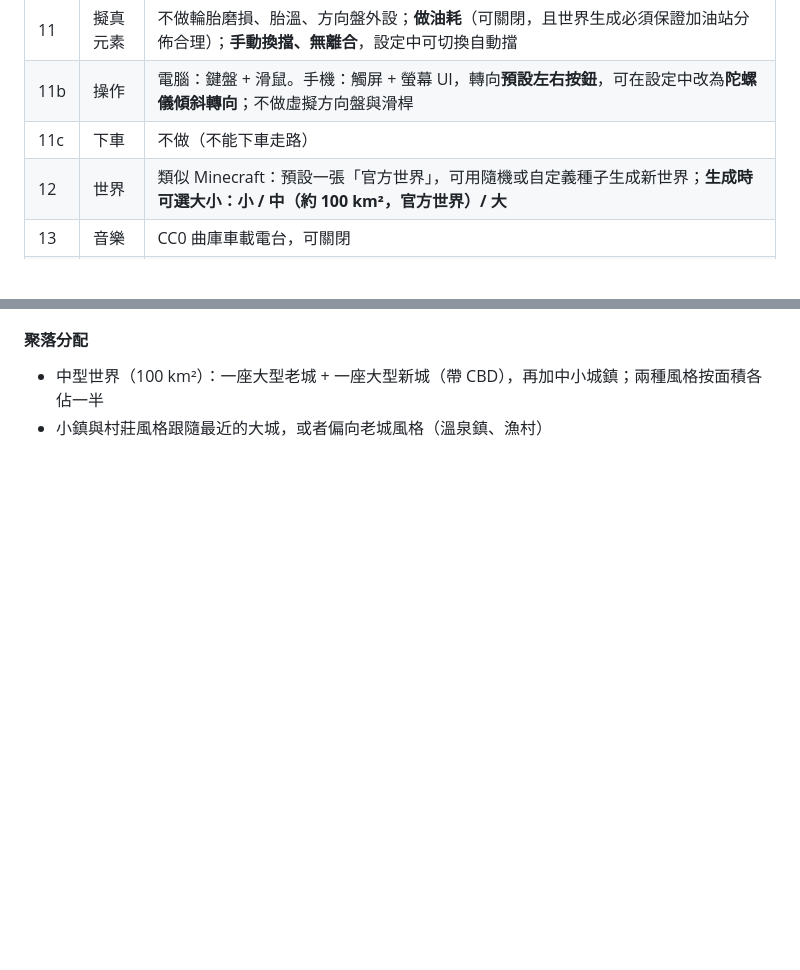
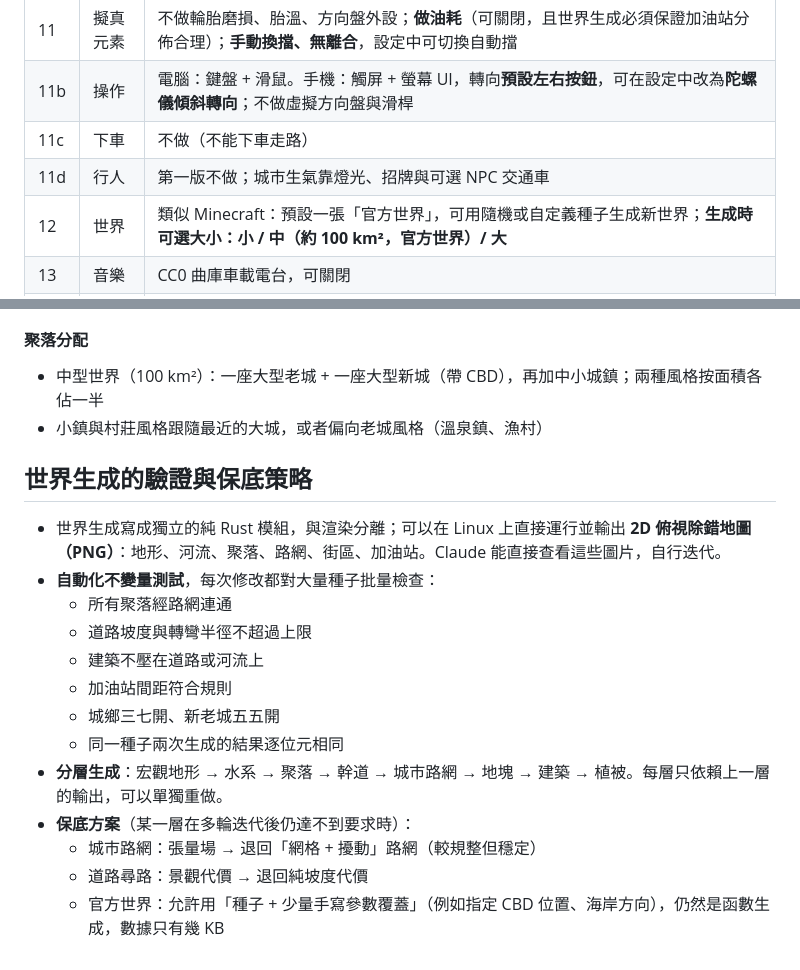
Before and after one commit to song-pt/Cargame1, a Markdown page: docs/gameplay.md, 2 parts joined by grey strips. Rendered like a GitHub page; blank space fills up the shorter version.

Commit message:
docs: no pedestrians in v1; worldgen validation and fallback strategy
Co-Authored-By: Claude Opus 5.5 <noreply@anthropic.com>
Claude-Session: https://claude.ai/code/session_01JEZWjGsdCEC8nVegUB8PPp

```diff
--- a/docs/gameplay.md
+++ b/docs/gameplay.md
@@ -20,6 +20,7 @@
 | 11 | 擬真元素 | 不做輪胎磨損、胎溫、方向盤外設；**做油耗**（可關閉，且世界生成必須保證加油站分佈合理）；**手動換擋、無離合**，設定中可切換自動擋 |
 | 11b | 操作 | 電腦：鍵盤 + 滑鼠。手機：觸屏 + 螢幕 UI，轉向**預設左右按鈕**，可在設定中改為**陀螺儀傾斜轉向**；不做虛擬方向盤與滑桿 |
 | 11c | 下車 | 不做（不能下車走路） |
+| 11d | 行人 | 第一版不做；城市生氣靠燈光、招牌與可選 NPC 交通車 |
 | 12 | 世界 | 類似 Minecraft：預設一張「官方世界」，可用隨機或自定義種子生成新世界；**生成時可選大小：小 / 中（約 100 km²，官方世界）/ 大** |
 | 13 | 音樂 | CC0 曲庫車載電台，可關閉 |
 | 14 | 重播 | 做；物理必須每次結果一致（確定性物理） |
@@ -90,3 +91,18 @@
 #### 聚落分配
 - 中型世界（100 km²）：一座大型老城 + 一座大型新城（帶 CBD），再加中小城鎮；兩種風格按面積各佔一半
 - 小鎮與村莊風格跟隨最近的大城，或者偏向老城風格（溫泉鎮、漁村）
+
+## 世界生成的驗證與保底策略
+- 世界生成寫成獨立的純 Rust 模組，與渲染分離；可以在 Linux 上直接運行並輸出 **2D 俯視除錯地圖（PNG）**：地形、河流、聚落、路網、街區、加油站。Claude 能直接查看這些圖片，自行迭代。
+- **自動化不變量測試**，每次修改都對大量種子批量檢查：
+  - 所有聚落經路網連通
+  - 道路坡度與轉彎半徑不超過上限
+  - 建築不壓在道路或河流上
+  - 加油站間距符合規則
+  - 城鄉三七開、新老城五五開
+  - 同一種子兩次生成的結果逐位元相同
+- **分層生成**：宏觀地形 → 水系 → 聚落 → 幹道 → 城市路網 → 地塊 → 建築 → 植被。每層只依賴上一層的輸出，可以單獨重做。
+- **保底方案**（某一層在多輪迭代後仍達不到要求時）：
+  - 城市路網：張量場 → 退回「網格 + 擾動」路網（較規整但穩定）
+  - 道路尋路：景觀代價 → 退回純坡度代價
+  - 官方世界：允許用「種子 + 少量手寫參數覆蓋」（例如指定 CBD 位置、海岸方向），仍然是函數生成，數據只有幾 KB
```
